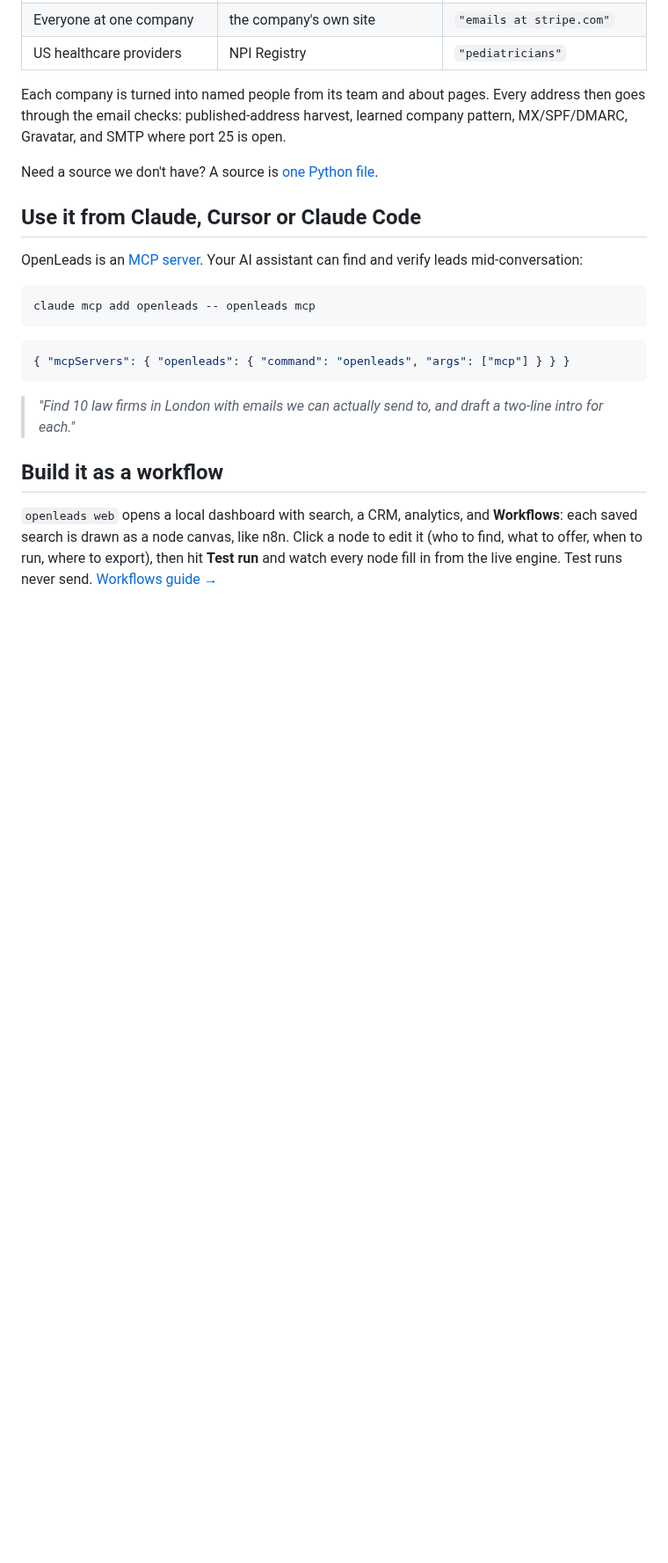
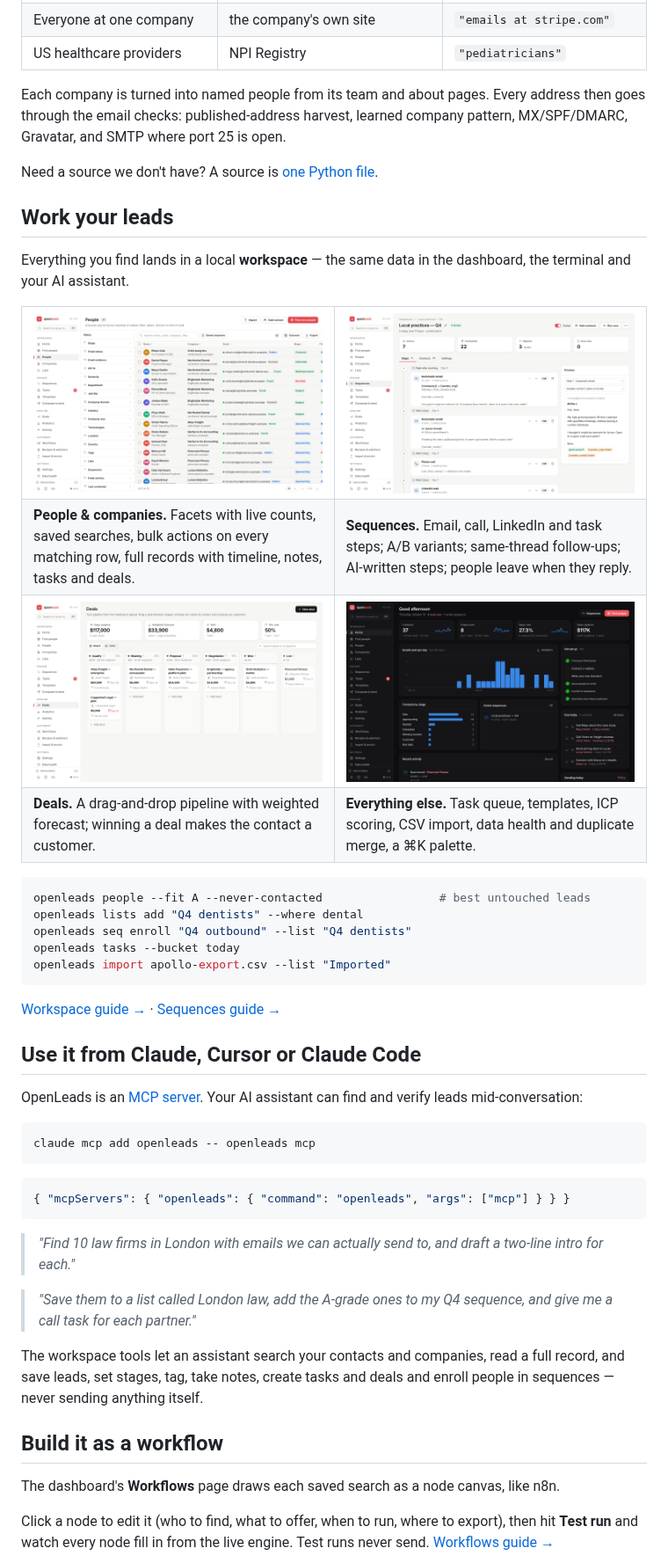
Before and after one commit to Samyrrrrrr990/openleads, a Markdown page: README.md, the part around one of its changes. Shown at 88% size. Drawn GitHub-style; pictures changed too: docs/assets/dashboard-deals.png (added), docs/assets/dashboard-home-dark.png (added), docs/assets/dashboard-people.png (added); blank space fills up the shorter version.

````diff
--- a/README.md
+++ b/README.md
@@ -99,6 +116,40 @@ pattern, MX/SPF/DMARC, Gravatar, and SMTP where port 25 is open.
 
 Need a source we don't have? A source is [one Python file](./docs/sources.md).
 
+## Work your leads
+
+Everything you find lands in a local **workspace** — the same data in the
+dashboard, the terminal and your AI assistant.
+
+<table>
+<tr>
+<td width="50%"><img src="https://raw.githubusercontent.com/Samyrrrrrr990/openleads/main/docs/assets/dashboard-people.png" alt="People: a filter sidebar (stage, email status, evidence, ICP fit, seniority, department, industry, company size, technologies, location, tags, lists, sequences) beside a table of contacts with company, email evidence, stage and fit grade." /></td>
+<td width="50%"><img src="https://raw.githubusercontent.com/Samyrrrrrr990/openleads/main/docs/assets/dashboard-sequence.png" alt="A sequence editor: a day-by-day step timeline (automatic email, threaded bump, call, LinkedIn task) with counts per step, and a live preview of the email rendered for a contact with its spam score." /></td>
+</tr>
+<tr>
+<td><b>People & companies.</b> Facets with live counts, saved searches, bulk actions on every matching row, full records with timeline, notes, tasks and deals.</td>
+<td><b>Sequences.</b> Email, call, LinkedIn and task steps; A/B variants; same-thread follow-ups; AI-written steps; people leave when they reply.</td>
+</tr>
+<tr>
+<td><img src="https://raw.githubusercontent.com/Samyrrrrrr990/openleads/main/docs/assets/dashboard-deals.png" alt="A deal pipeline board with Qualify, Meeting, Proposal, Negotiation, Won and Lost columns, each with its count, value and weighted value, above open pipeline, weighted forecast, won and win rate totals." /></td>
+<td><img src="https://raw.githubusercontent.com/Samyrrrrrr990/openleads/main/docs/assets/dashboard-home-dark.png" alt="The dashboard home page in dark mode." /></td>
+</tr>
+<tr>
+<td><b>Deals.</b> A drag-and-drop pipeline with weighted forecast; winning a deal makes the contact a customer.</td>
+<td><b>Everything else.</b> Task queue, templates, ICP scoring, CSV import, data health and duplicate merge, a ⌘K palette.</td>
+</tr>
+</table>
+
+```bash
+openleads people --fit A --never-contacted                 # best untouched leads
+openleads lists add "Q4 dentists" --where dental
+openleads seq enroll "Q4 outbound" --list "Q4 dentists"
+openleads tasks --bucket today
+openleads import apollo-export.csv --list "Imported"
+```
+
+[Workspace guide →](./docs/workspace.md) · [Sequences guide →](./docs/sequences.md)
+
 ## Use it from Claude, Cursor or Claude Code
 
 OpenLeads is an [MCP server](./docs/mcp.md). Your AI assistant can find and verify
@@ -114,10 +165,16 @@ claude mcp add openleads -- openleads mcp
 
 > *"Find 10 law firms in London with emails we can actually send to, and draft a two-line intro for each."*
 
+> *"Save them to a list called London law, add the A-grade ones to my Q4 sequence, and give me a call task for each partner."*
+
+The workspace tools let an assistant search your contacts and companies, read a
+full record, and save leads, set stages, tag, take notes, create tasks and deals
+and enroll people in sequences — never sending anything itself.
+
 ## Build it as a workflow
 
-`openleads web` opens a local dashboard with search, a CRM, analytics, and
-**Workflows**: each saved search is drawn as a node canvas, like n8n. Click a node
-to edit it (who to find, what to offer, when to run, where to export), then hit
+The dashboard's **Workflows** page draws each saved search as a node canvas, like n8n.
+
+Click a node to edit it (who to find, what to offer, when to run, where to export), then hit
 **Test run** and watch every node fill in from the live engine. Test runs never
 send. [Workflows guide →](./docs/workflows.md)
````
Also changed, not shown: other parts of README.md (+29 -5 lines), docs/assets/dashboard-home.png (added).
